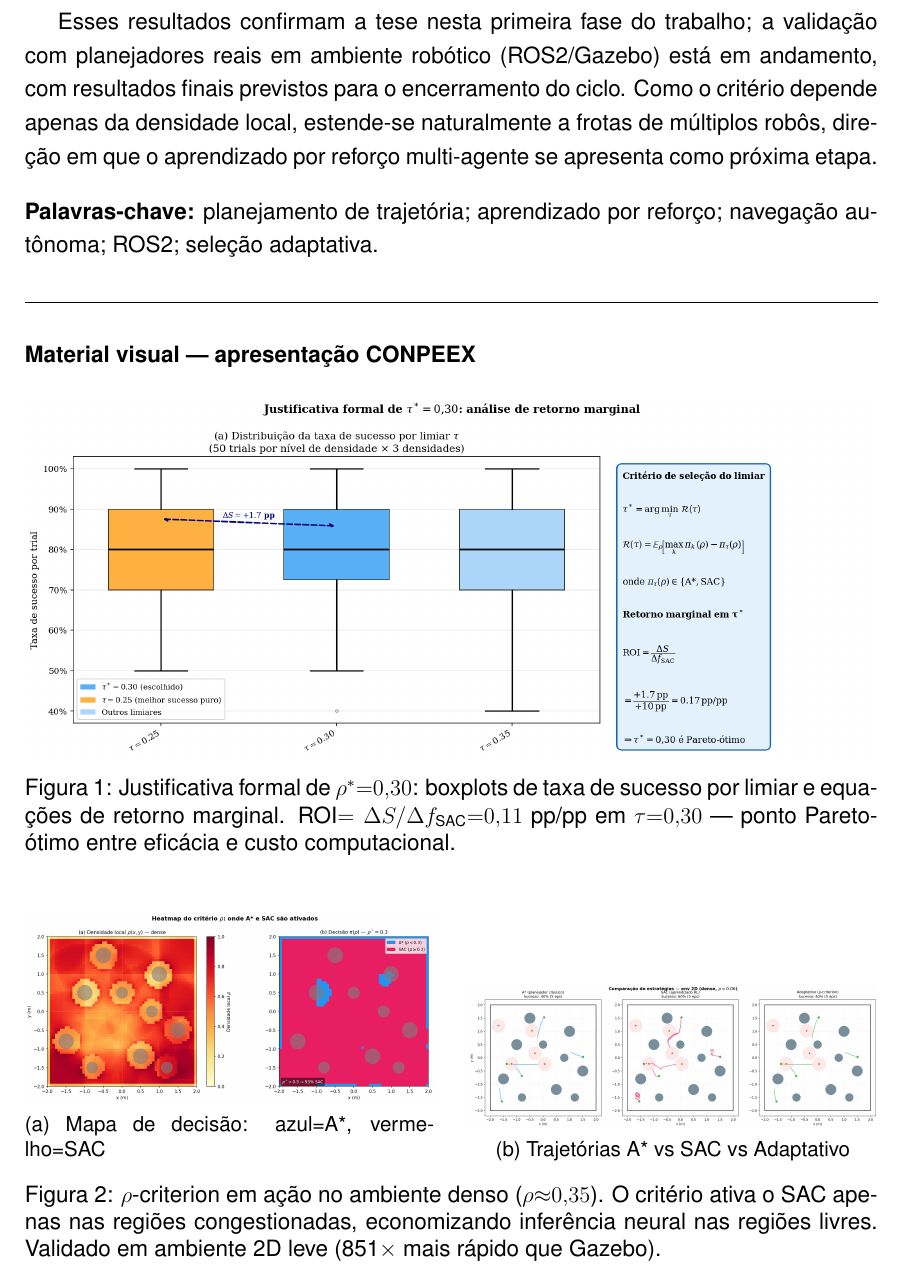
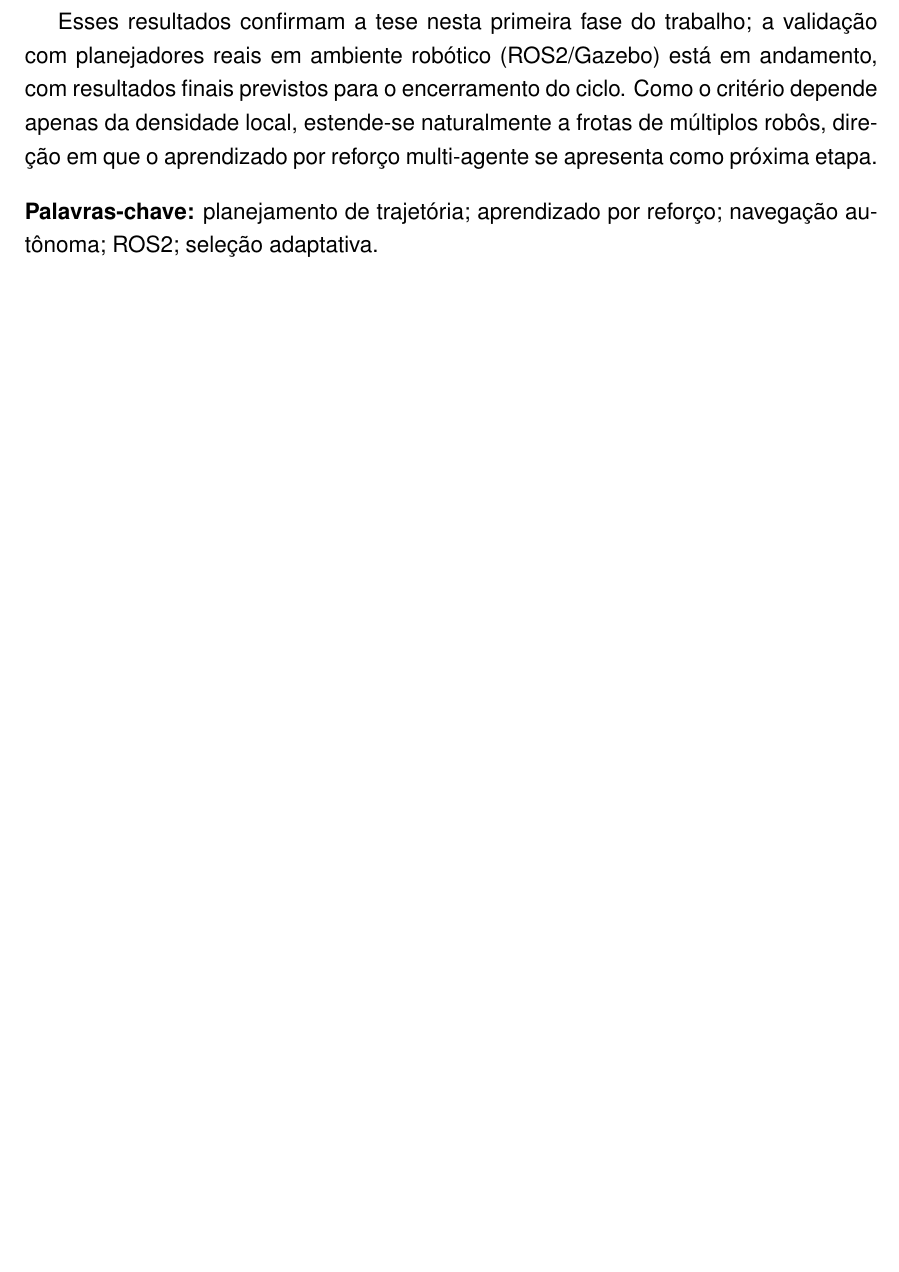
Before and after one commit to santtyan/adaptive-planner-switching, a LaTeX document (paper/resumo_conpeex_2026.tex): part of page 2 of 4 before the commit and part of page 2 of 2 after it, cut so that both start at the same text, the shorter picture padded with empty space. Compiled offline with pdfLaTeX.

Commit message:
refactor(resumo): remove bloco de figuras (resumo é texto-only no PLATEIA)
- Remove as 4 figuras de apoio: compila sem erro de imagem faltante
- Submissão ao PLATEIA usa só o texto; figuras ficam para o Anexo II (apresentação)
- Corpo do resumo inalterado (2169 chars)

```diff
--- a/paper/resumo_conpeex_2026.tex
+++ b/paper/resumo_conpeex_2026.tex
@@ -97,32 +97,3 @@ navegação autônoma; ROS2; seleção adaptativa.
 \vspace{0.3cm}
 \noindent\rule{\linewidth}{0.4pt}
 
-% ── Figuras para apresentação ────────────────────────────────
-\vspace{0.5cm}
-\noindent\textbf{Material visual --- apresentação CONPEEX}
-
-% ── Figura 1: Motivação e critério ──────────────────────────
-\begin{figure}[H]
-  \centering
-  \includegraphics[width=\textwidth]{figs/pareto/fig_pareto_boxplot_main.png}
-  \caption{Justificativa formal de $\rho^*{=}0{,}30$: boxplots de taxa de sucesso por limiar
-           e equações de retorno marginal. ROI$=\Delta S/\Delta f_{\text{SAC}}{=}0{,}11$~pp/pp
-           em $\tau{=}0{,}30$ --- ponto Pareto-ótimo entre eficácia e custo computacional.}
-  \label{fig:pareto_boxplot_conpeex}
-\end{figure}
-
-% ── Figura 2: Mapa de decisão ────────────────────────────────
-\begin{figure}[H]
-  \centering
-  \begin{subfigure}[b]{0.48\textwidth}
-    \includegraphics[width=\textwidth]{figs/2d/fig_2d_heatmap_dense.png}
-    \caption{Mapa de decisão: azul=A*, vermelho=SAC}
-  \end{subfigure}
-  \hfill
-  \begin{subfigure}[b]{0.48\textwidth}
-    \includegraphics[width=\textwidth]{figs/2d/fig_2d_compare_dense.png}
-    \caption{Trajetórias A* vs SAC vs Adaptativo}
-  \end{subfigure}
-  \caption{$\rho$-criterion em ação no ambiente denso ($\rho{\approx}0{,}35$). O critério
-           ativa o SAC apenas nas regiões congestionadas, economizando inferência neural
-           nas regiões livres. Validado em ambiente 2D leve (851$\times$ mais rápido que Gazebo).}
```
Also changed, not shown: paper/resumo_conpeex_2026.tex (26 more changed lines).
